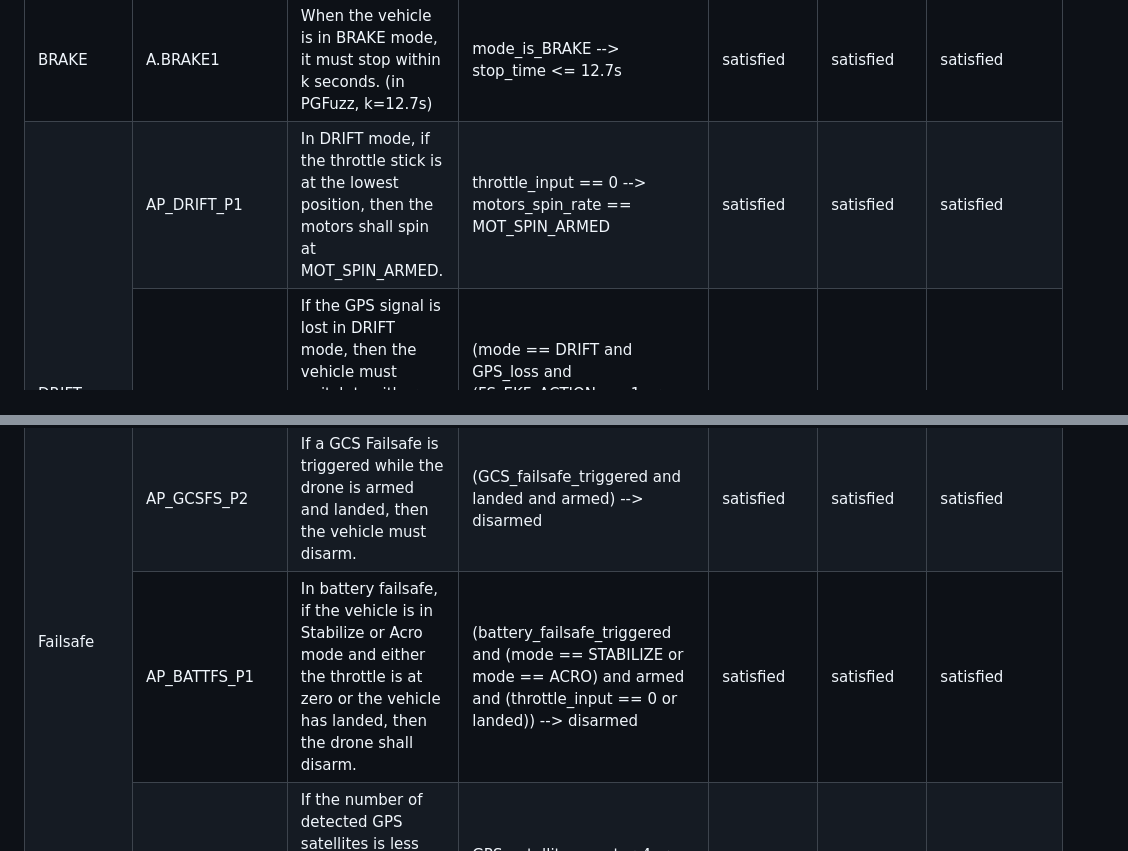
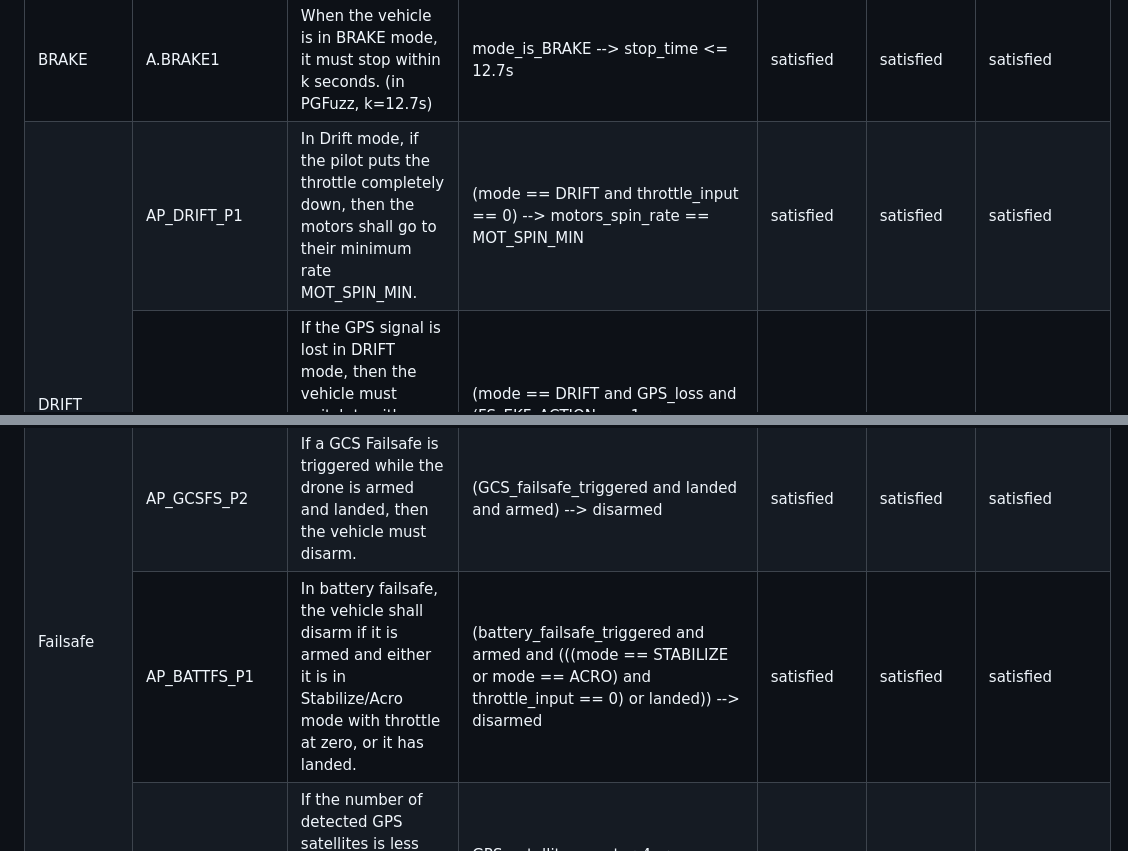
Before and after one commit to Lqs66/RVAT, a Markdown page: properties/tab:ardupilot_properties.md, 2 parts joined by grey strips. GitHub-like rendering.

```diff
--- a/properties/tab:ardupilot_properties.md
+++ b/properties/tab:ardupilot_properties.md
@@ -264,8 +264,8 @@ This document lists all specifications and properties discovered by RVAT for Ard
   <tr>
     <td class="tg-baqh" rowspan="3">DRIFT</td>
     <td class="tg-0lax">AP_DRIFT_P1</td>
-    <td class="tg-0lax">In DRIFT mode, if the throttle stick is at the lowest position, then the motors shall spin at MOT_SPIN_ARMED.</td>
-    <td class="tg-0lax">throttle_input == 0 --&gt; motors_spin_rate == MOT_SPIN_ARMED</td>
+    <td class="tg-0lax">In Drift mode, if the pilot puts the throttle completely down, then the motors shall go to their minimum rate MOT_SPIN_MIN.</td>
+    <td class="tg-0lax">(mode == DRIFT and throttle_input == 0) --> motors_spin_rate == MOT_SPIN_MIN</td>
     <td class="tg-0lax">satisfied</td>
     <td class="tg-0lax">satisfied</td>
     <td class="tg-0lax">satisfied</td>
@@ -423,8 +423,8 @@ This document lists all specifications and properties discovered by RVAT for Ard
   </tr>
   <tr>
     <td class="tg-0lax">AP_BATTFS_P1</td>
-    <td class="tg-0lax">In battery failsafe, if the vehicle is in Stabilize or Acro mode and either the throttle is at zero or the vehicle has landed, then the drone shall disarm.</td>
-    <td class="tg-0lax">(battery_failsafe_triggered and (mode == STABILIZE or mode == ACRO) and armed and (throttle_input == 0 or landed)) --&gt; disarmed</td>
+    <td class="tg-0lax">In battery failsafe, the vehicle shall disarm if it is armed and either it is in Stabilize/Acro mode with throttle at zero, or it has landed.</td>
+    <td class="tg-0lax">(battery_failsafe_triggered and armed and (((mode == STABILIZE or mode == ACRO) and throttle_input == 0) or landed)) --> disarmed</td>
     <td class="tg-0lax">satisfied</td>
     <td class="tg-0lax">satisfied</td>
     <td class="tg-0lax">satisfied</td>
```
Also changed, not shown: other parts of properties/tab:ardupilot_properties.md (+6 -6 lines), properties/tab:px4_properties.md (+5 -5 lines).
